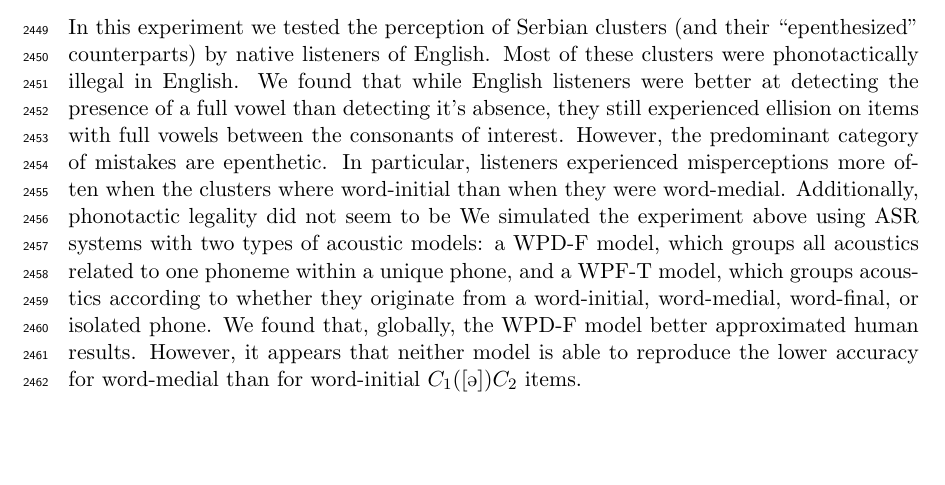
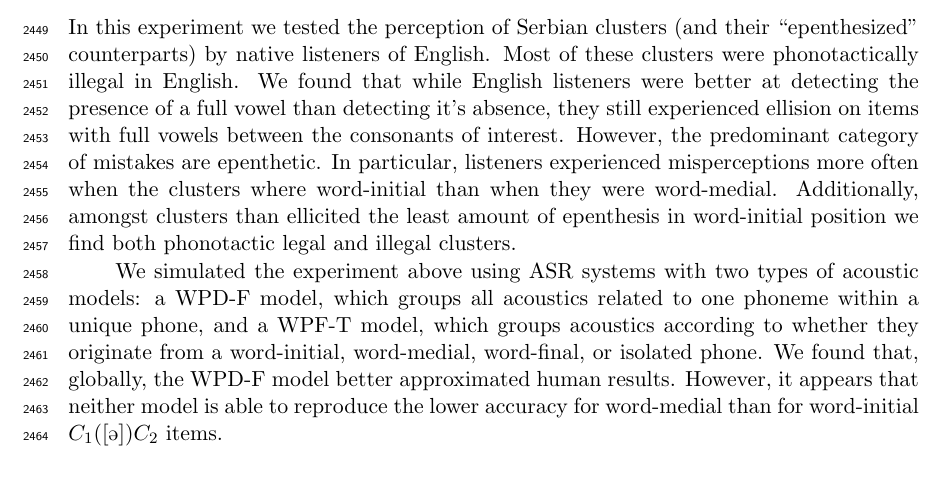
Before and after one commit to agr-ita/epen-thesis, a LaTeX thesis (main.tex, which reads chapters/chapter03.tex): part of page 89 of 126, cut so that both start at the same text, the shorter picture padded with empty space. Compiled offline with pdfLaTeX.

Commit message:
Ch3: wpd added graph for phonotactic legality

```diff
--- a/chapters/chapter03.tex
+++ b/chapters/chapter03.tex
@@ -883,7 +883,8 @@ The right panel of Figure \ref{fig:wpd-hum} shows the percentage of accuracy for
   We did not analyse the model data as we did for human data, due to issues related to highly skewed distributions for full vowel items, and too much variability for cluster items (almost uniform distribution in the [0,1] interval). However, from looking at both panels from Figure \ref{fig:wpd-mod}, we can hypothesize that models also misperceived $C_{1}C_{2}$-items more often than $C_{1}$\textipa{[@]}$C_{2}$-items. However, it is difficult to find evidence for lessened misperception in word-medial items.
 
 \subsubsection{Summary}
-In this experiment we tested the perception of Serbian clusters (and their ``epenthesized'' counterparts) by native listeners of English. Most of these clusters were phonotactically illegal in English. We found that while English listeners were better at detecting the presence of a full vowel than detecting it's absence, they still experienced ellision on items with full vowels between the consonants of interest. However, the predominant category of mistakes are epenthetic. In particular, listeners experienced misperceptions more often when the clusters where word-initial than when they were word-medial. Additionally, phonotactic legality did not seem to be
+In this experiment we tested the perception of Serbian clusters (and their ``epenthesized'' counterparts) by native listeners of English. Most of these clusters were phonotactically illegal in English. We found that while English listeners were better at detecting the presence of a full vowel than detecting it's absence, they still experienced ellision on items with full vowels between the consonants of interest. However, the predominant category of mistakes are epenthetic. In particular, listeners experienced misperceptions more often when the clusters where word-initial than when they were word-medial. Additionally, amongst clusters than ellicited the least amount of epenthesis in word-initial position we find both phonotactic legal and illegal clusters.
+
 We simulated the experiment above using ASR systems with two types of acoustic models: a WPD-F model, which groups all acoustics related to one phoneme within a unique phone, and a WPF-T model, which groups acoustics according to whether they originate from a word-initial, word-medial, word-final, or isolated phone.
 We found that, globally, the WPD-F model better approximated human results. However, it appears that neither model is able to reproduce the lower accuracy for word-medial than for word-initial $C_{1}($\textipa{[@]}$)C_{2}$ items.
 
```
Also changed, not shown: main.pdf, 1 other file.
